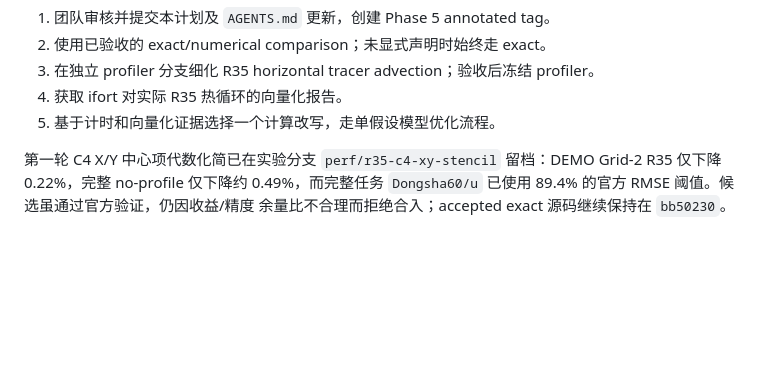
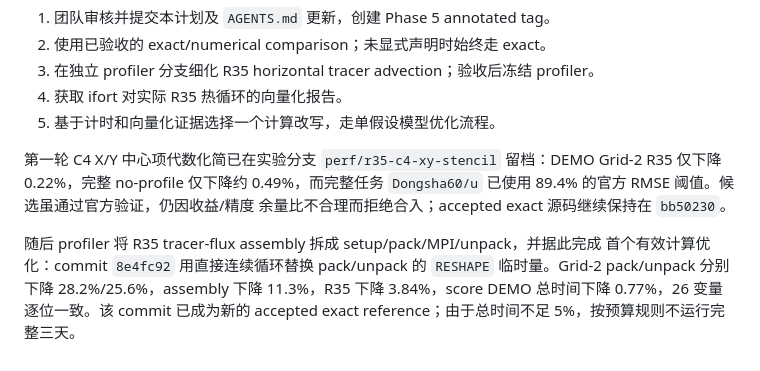
Before and after one commit to GaryYang77/MCC-Final-SYSU, a Markdown page: Local_Lab/phase6-kernel-optimization-plan.md, the part around the change. GitHub-like rendering; blank space fills up the shorter version.

Commit message:
docs: advance phase 6 accepted reference

```diff
--- a/Local_Lab/phase6-kernel-optimization-plan.md
+++ b/Local_Lab/phase6-kernel-optimization-plan.md
@@ -166,3 +166,9 @@ profiler-v2 的 score、summary、trace 三层结构可以继续使用；`PROFIL
 Grid-2 R35 仅下降 0.22%，完整 no-profile 仅下降约 0.49%，而完整任务
 `Dongsha60/u` 已使用 89.4% 的官方 RMSE 阈值。候选虽通过官方验证，仍因收益/精度
 余量比不合理而拒绝合入；accepted exact 源码继续保持在 `bb50230`。
+
+随后 profiler 将 R35 tracer-flux assembly 拆成 setup/pack/MPI/unpack，并据此完成
+首个有效计算优化：commit `8e4fc92` 用直接连续循环替换 pack/unpack 的 `RESHAPE`
+临时量。Grid-2 pack/unpack 分别下降 28.2%/25.6%，assembly 下降 11.3%，R35
+下降 3.84%，score DEMO 总时间下降 0.77%，26 变量逐位一致。该 commit 已成为新的
+accepted exact reference；由于总时间不足 5%，按预算规则不运行完整三天。
```
Also changed, not shown: AGENTS.md (+5 -4 lines).
